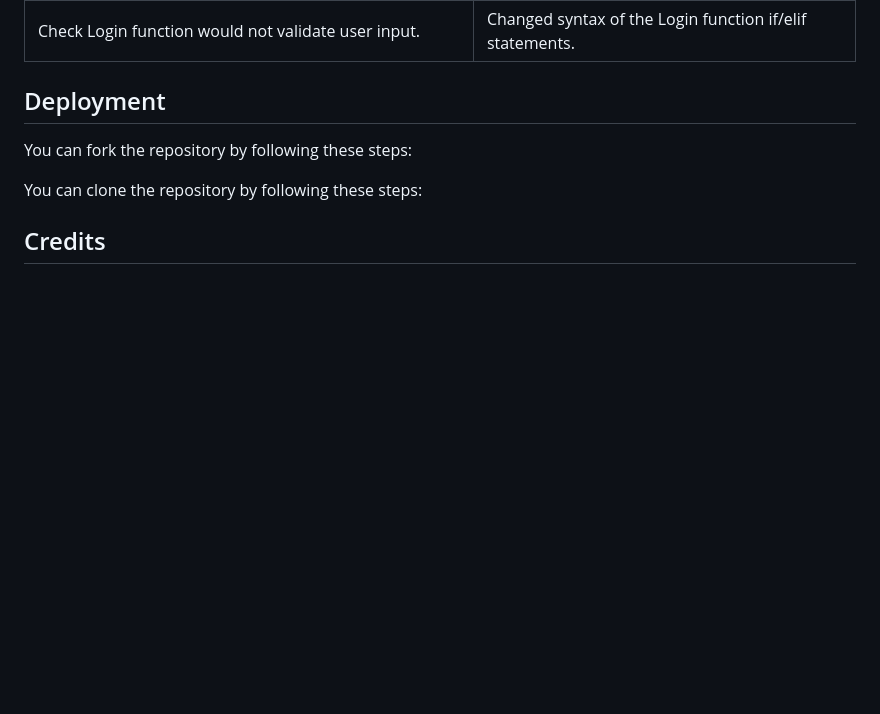
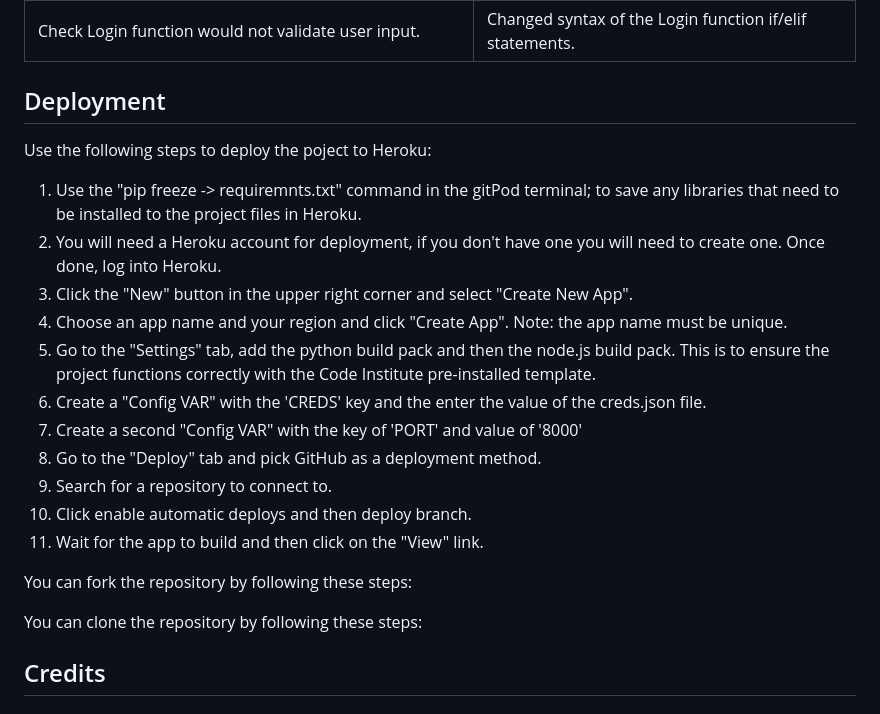
Before and after one commit to Macker85/Battleship-game, a Markdown page: README.md, the part around the change. Drawn GitHub-style; blank space fills up the shorter version.

Commit message:
ADD:deployed on Heroku

```diff
--- a/README.md
+++ b/README.md
@@ -260,9 +260,9 @@ There were no errors or warnings flagged in test_login.py
 | Check Login function would not validate user input. | Changed syntax of the Login function if/elif statements. |
 
 ## Deployment
-<!-- Use the following steps to deploy the poject to Heroku:
+Use the following steps to deploy the poject to Heroku:
 1. Use the "pip freeze -> requiremnts.txt" command in the gitPod terminal; to save any libraries that need to be installed to the project files in Heroku.
-2. Login or create a Heroku account.
+2. You will need a Heroku account for deployment, if you don't have one you will need to create one. Once done, log into Heroku.
 3. Click the "New" button in the upper right corner and select "Create New App".
 4. Choose an app name and your region and click "Create App". Note: the app name must be unique.
 5. Go to the "Settings" tab, add the python build pack and then the node.js build pack. This is to ensure the project functions correctly with the Code Institute pre-installed template.
@@ -271,7 +271,7 @@ There were no errors or warnings flagged in test_login.py
 8. Go to the "Deploy" tab and pick GitHub as a deployment method.
 9. Search for a repository to connect to.
 10. Click enable automatic deploys and then deploy branch.
-11. Wait for the app to build and then click on the "View" link. -->
+11. Wait for the app to build and then click on the "View" link.
 
 You can fork the repository by following these steps:
 <!-- 1. Go to the GitHub repository.
```
